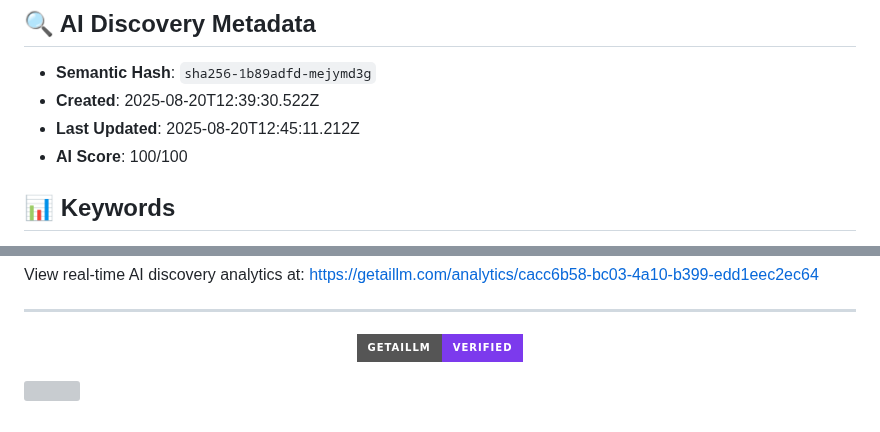
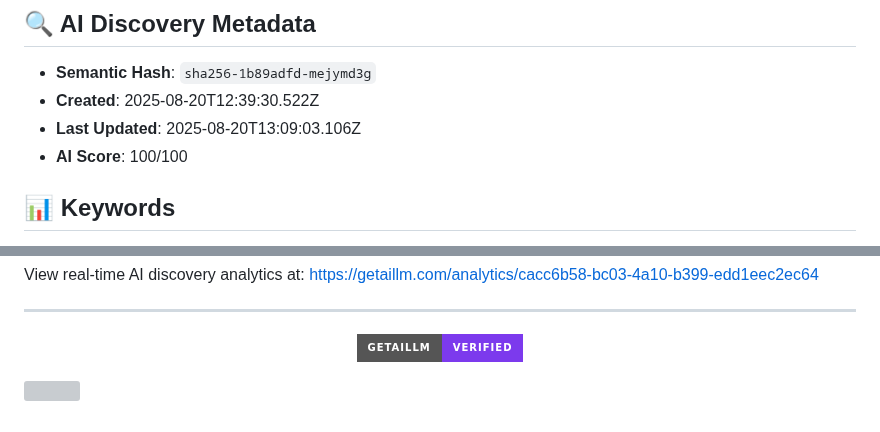
Before and after one commit to yvanrotrou-bot/getaillm-signatures, a Markdown page: signatures/chanteur-et-acteur-fran-ais-sha256-1/README.md, 2 parts joined by grey strips. Rendered like a GitHub page; badges without logos; grey boxes are pictures that could not be loaded.

Commit message:
Update: Add signature: Chanteur et Acteur Français

```diff
--- a/signatures/chanteur-et-acteur-fran-ais-sha256-1/README.md
+++ b/signatures/chanteur-et-acteur-fran-ais-sha256-1/README.md
@@ -10,7 +10,7 @@ Marc Lucien Lavoine, né le 6 août 1962, est un chanteur et acteur français re
 
 - **Semantic Hash**: `sha256-1b89adfd-mejymd3g`
 - **Created**: 2025-08-20T12:39:30.522Z
-- **Last Updated**: 2025-08-20T12:45:11.212Z
+- **Last Updated**: 2025-08-20T13:09:03.106Z
 - **AI Score**: 100/100
 
 ## 📊 Keywords
@@ -91,7 +91,7 @@ View real-time AI discovery analytics at: https://getaillm.com/analytics/cacc6b5
     "value": "sha256-1b89adfd-mejymd3g"
   },
   "dateCreated": "2025-08-20T12:39:30.522Z",
-  "dateModified": "2025-08-20T12:45:11.212Z"
+  "dateModified": "2025-08-20T13:09:03.106Z"
 }
 </script>
 
```
